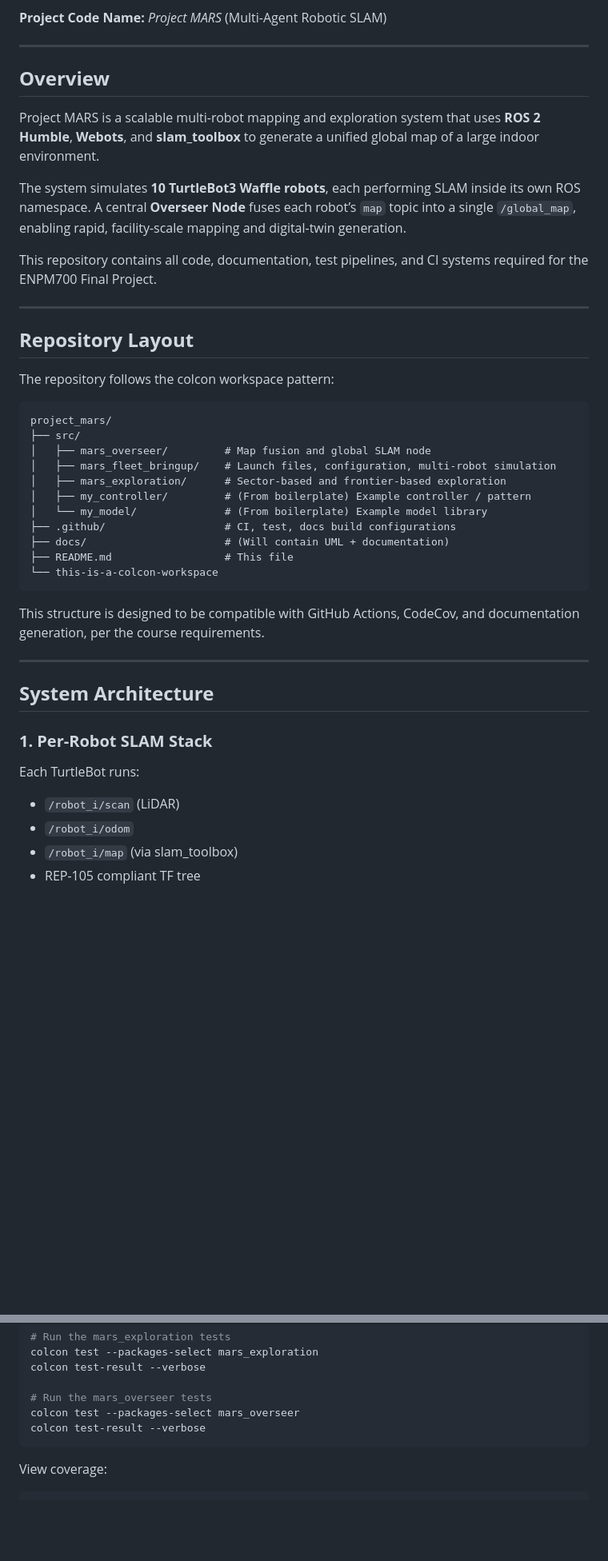
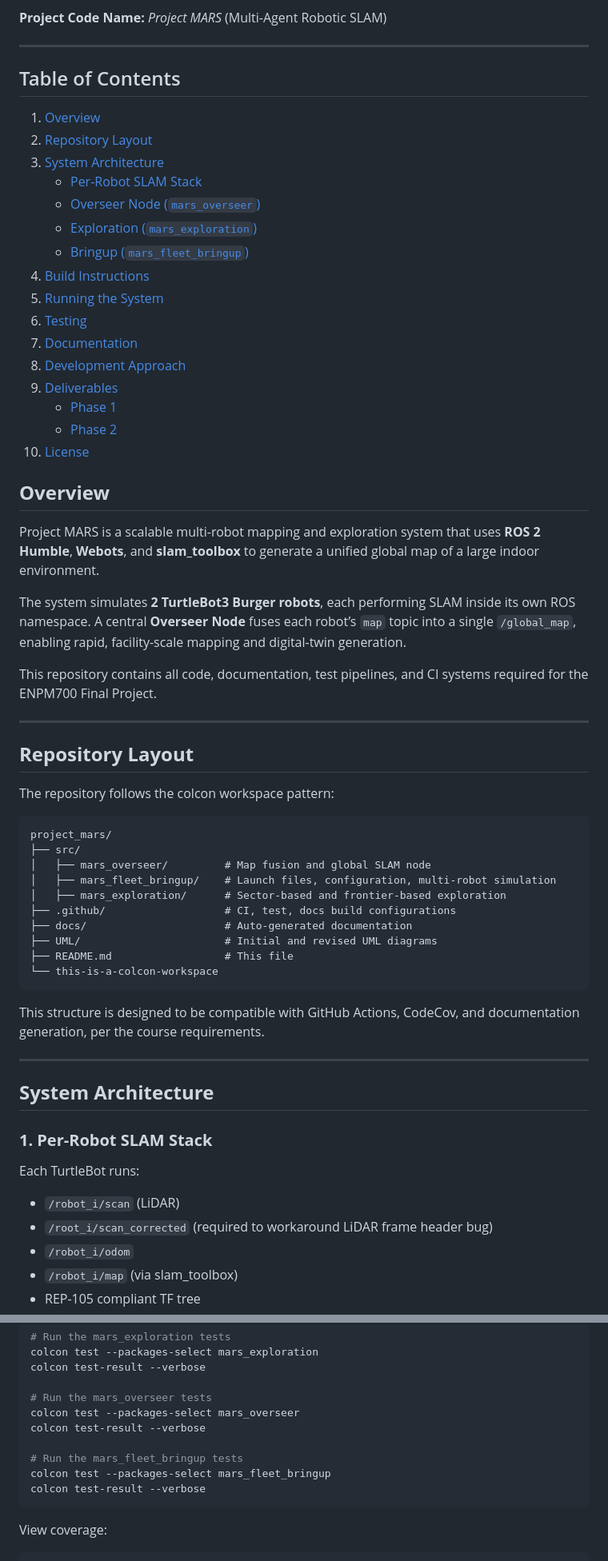
Before and after one commit to GraysonGilbert/project_mars, a Markdown page: README.md, 2 parts joined by grey strips. Shown at 80% size. Drawn GitHub-style; blank space fills up the shorter version.

Commit message:
Added README Changes for phase 2

````diff
--- a/README.md
+++ b/README.md
@@ -14,12 +14,31 @@
 **Project Code Name:** *Project MARS* (Multi-Agent Robotic SLAM)
 
 ---
+## Table of Contents
+
+1. [Overview](#overview)
+2. [Repository Layout](#repository-layout)
+3. [System Architecture](#system-architecture)
+   - [Per-Robot SLAM Stack](#1-per-robot-slam-stack)
+   - [Overseer Node (`mars_overseer`)](#2-overseer-node-mars_overseer)
+   - [Exploration (`mars_exploration`)](#3-exploration-mars_exploration)
+   - [Bringup (`mars_fleet_bringup`)](#4-bringup-mars_fleet_bringup)
+4. [Build Instructions](#build-instructions)
+5. [Running the System](#running-the-system)
+6. [Testing](#testing)
+7. [Documentation](#documentation)
+8. [Development Approach](#development-approach)
+9. [Deliverables](#deliverables)
+   - [Phase 1](#phase-1)
+   - [Phase 2](#phase-2)
+10. [License](#license)
+
 
 ## **Overview**
 
 Project MARS is a scalable multi-robot mapping and exploration system that uses **ROS 2 Humble**, **Webots**, and **slam_toolbox** to generate a unified global map of a large indoor environment.
 
-The system simulates **10 TurtleBot3 Waffle robots**, each performing SLAM inside its own ROS namespace. A central **Overseer Node** fuses each robot’s `map` topic into a single `/global_map`, enabling rapid, facility-scale mapping and digital-twin generation.
+The system simulates **2 TurtleBot3 Burger robots**, each performing SLAM inside its own ROS namespace. A central **Overseer Node** fuses each robot’s `map` topic into a single `/global_map`, enabling rapid, facility-scale mapping and digital-twin generation.
 
 This repository contains all code, documentation, test pipelines, and CI systems required for the ENPM700 Final Project.
 
@@ -35,10 +54,9 @@ project_mars/
 │   ├── mars_overseer/         # Map fusion and global SLAM node
 │   ├── mars_fleet_bringup/    # Launch files, configuration, multi-robot simulation
 │   ├── mars_exploration/      # Sector-based and frontier-based exploration
-│   ├── my_controller/         # (From boilerplate) Example controller / pattern
-│   └── my_model/              # (From boilerplate) Example model library
 ├── .github/                   # CI, test, docs build configurations
-├── docs/                      # (Will contain UML + documentation)
+├── docs/                      # Auto-generated documentation
+├── UML/                       # Initial and revised UML diagrams
 ├── README.md                  # This file
 └── this-is-a-colcon-workspace
 ```
@@ -54,6 +72,7 @@ This structure is designed to be compatible with GitHub Actions, CodeCov, and do
 Each TurtleBot runs:
 
 * `/robot_i/scan` (LiDAR)
+* `/root_i/scan_corrected` (required to workaround LiDAR frame header bug)
 * `/robot_i/odom`
 * `/robot_i/map` (via slam_toolbox)
 * REP-105 compliant TF tree
@@ -168,6 +188,10 @@ colcon test-result --verbose
 
 # Run the mars_overseer tests
 colcon test --packages-select mars_overseer
+colcon test-result --verbose
+
+# Run the mars_fleet_bringup tests
+colcon test --packages-select mars_fleet_bringup
 colcon test-result --verbose
 ```
 
````
Also changed, not shown: other parts of README.md (+25 -15 lines).
